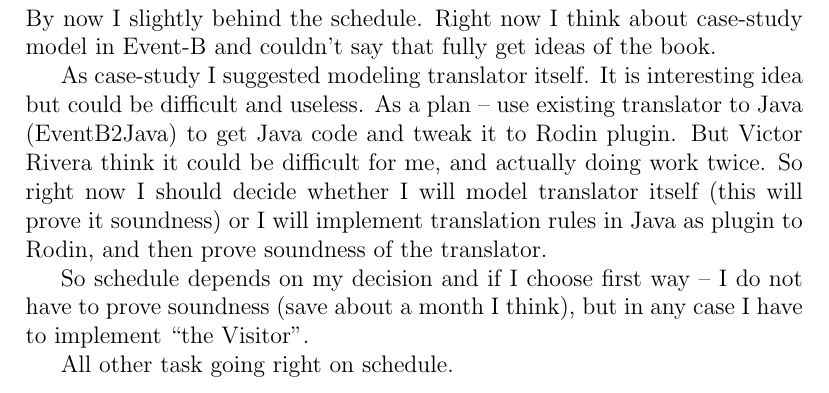
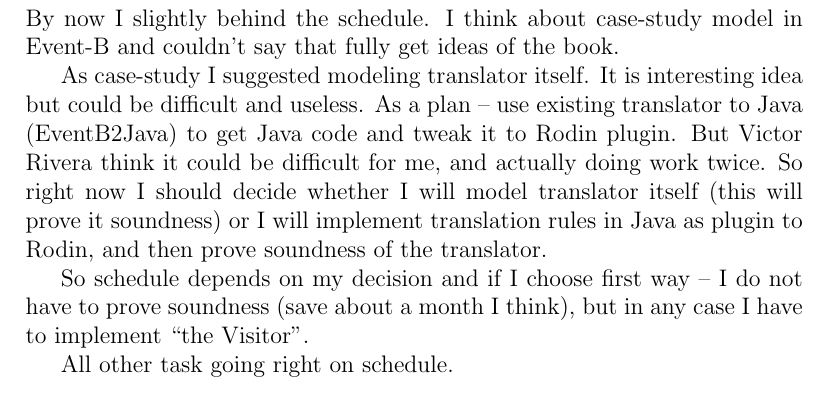
Before and after one commit to kriku/thesis, a LaTeX thesis (paper/thesis.tex, which reads paper/section5.tex): part of page 9 of 12, cut so that both start at the same text. Compiled offline with pdfLaTeX.

Commit message:
Fix grammar errors

```diff
--- a/paper/section5.tex
+++ b/paper/section5.tex
@@ -8,7 +8,7 @@
   % Anticipated problems and possible solutions;
   % Impact on the project schedule.
 
-By now I slightly behind the schedule. Right now I think about case-study model
+By now I slightly behind the schedule. I think about case-study model
 in Event-B and couldn't say that fully get ideas of the book.
 
 As case-study I suggested modeling translator itself. It is interesting idea but
```
Also changed, not shown: paper/thesis.pdf (deleted), 2 other files.
